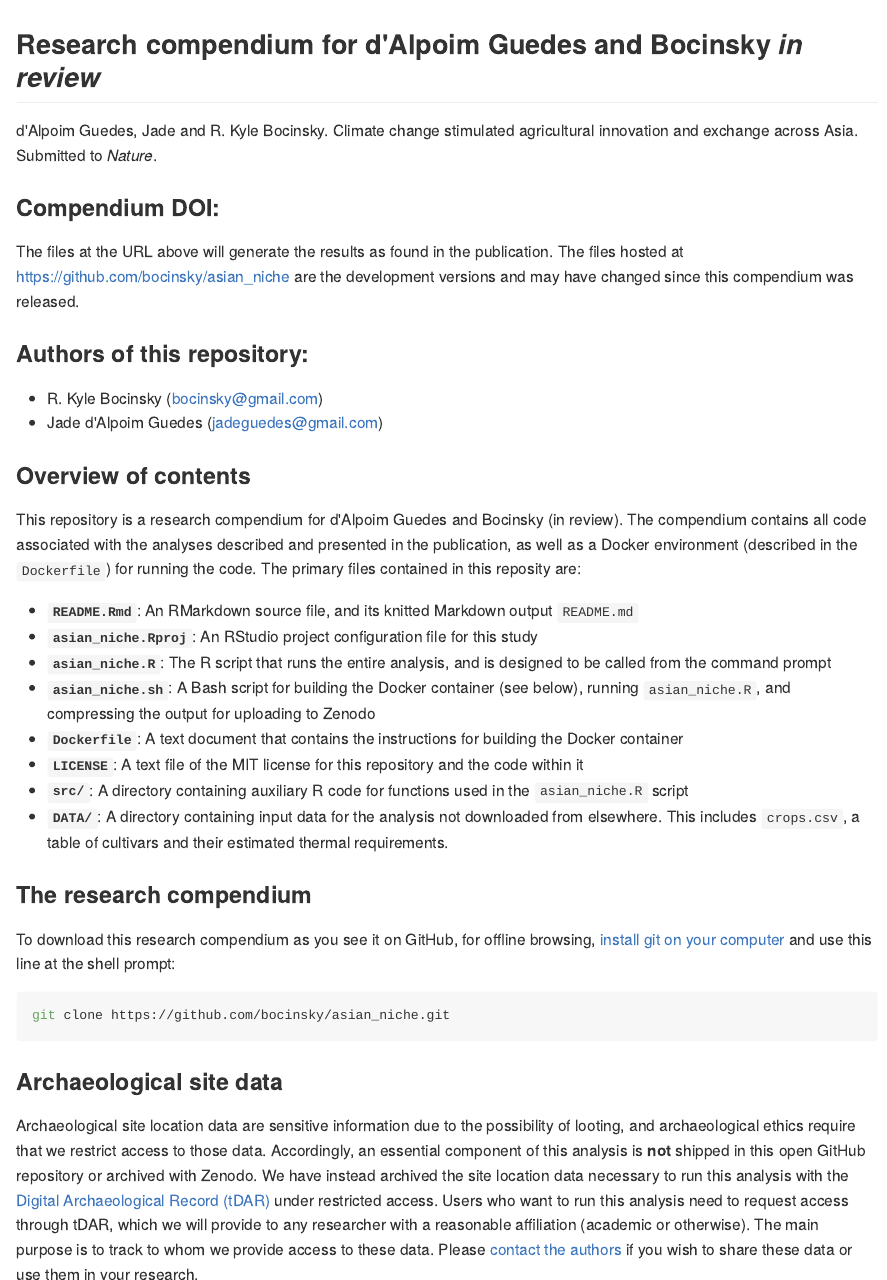
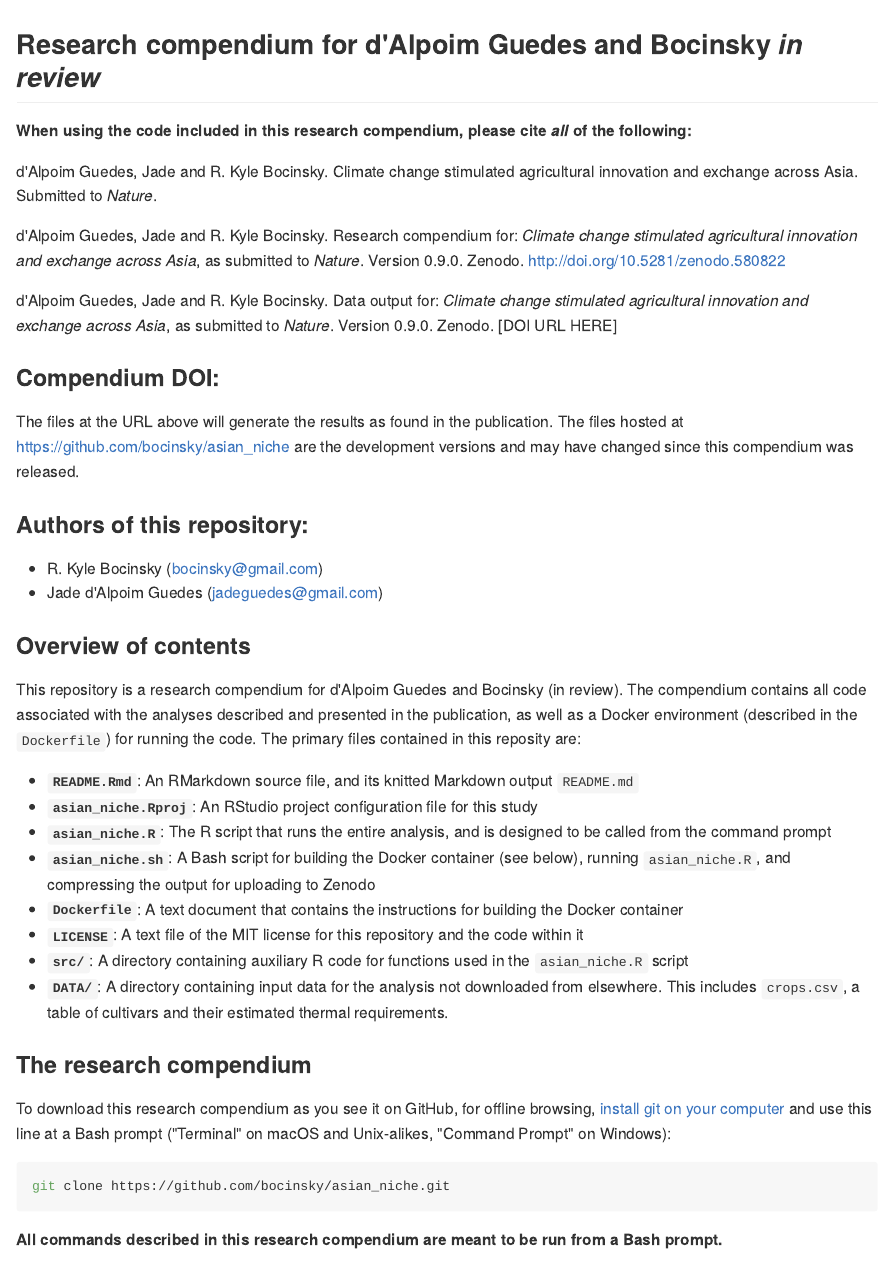
Before and after one commit to jguedes81/asian_niche-1, an R Markdown document (README.Rmd): the page in a window 1100 px wide, from its top, and a second part further down, joined at a grey line. The pictures show the output file README.md that the author committed with the source, drawn offline in the style of GitHub; badge pictures from the web are left out.

Commit message:
Updated Readme

````diff
--- a/README.Rmd
+++ b/README.Rmd
@@ -22,7 +22,13 @@ library(magrittr)
 
 ## Research compendium for d'Alpoim Guedes and Bocinsky *in review*
 
+**When using the code included in this research compendium, please cite *all* of the following:**
+
 d'Alpoim Guedes, Jade and R. Kyle Bocinsky. Climate change stimulated agricultural innovation and exchange across Asia. Submitted to *Nature*.
+
+d'Alpoim Guedes, Jade and R. Kyle Bocinsky. Research compendium for: *Climate change stimulated agricultural innovation and exchange across Asia*, as submitted to *Nature*. Version 0.9.0. Zenodo. http://doi.org/10.5281/zenodo.580822
+
+d'Alpoim Guedes, Jade and R. Kyle Bocinsky. Data output for: *Climate change stimulated agricultural innovation and exchange across Asia*, as submitted to *Nature*. Version 0.9.0. Zenodo. [DOI URL HERE]
 
 ### Compendium DOI:
 
@@ -48,11 +54,13 @@ This repository is a research compendium for d'Alpoim Guedes and Bocinsky (in re
 - **`DATA/`**: A directory containing input data for the analysis not downloaded from elsewhere. This includes `crops.csv`, a table of cultivars and their estimated thermal requirements.
 
 ### The research compendium
-To download this research compendium as you see it on GitHub, for offline browsing, [install git on your computer](https://git-scm.com/) and use this line at the shell prompt:
+To download this research compendium as you see it on GitHub, for offline browsing, [install git on your computer](https://git-scm.com/) and use this line at a Bash prompt ("Terminal" on macOS and Unix-alikes, "Command Prompt" on Windows):
 
 ```bash
 git clone https://github.com/bocinsky/asian_niche.git
 ```
+
+**All commands described in this research compendium are meant to be run from a Bash prompt.**
 
 ### Archaeological site data
 Archaeological site location data are sensitive information due to the possibility of looting, and archaeological ethics require that we restrict access to those data. Accordingly, an essential component of this analysis is **not** shipped in this open GitHub repository or archived with Zenodo. We have instead archived the site location data necessary to run this analysis with the [Digital Archaeological Record (tDAR)](https://www.tdar.org/) under restricted access. Users who want to run this analysis need to request access through tDAR, which we will provide to any researcher with a reasonable affiliation (academic or otherwise). The main purpose is to track to whom we provide access. Please [contact the authors](mailto:bocinsky@gmail.com,jadeguedes@gmail.com) if you wish to use these data in your research or share them with others.
````
Also changed, not shown: README.md, README.Rmd (2 more changed lines).
